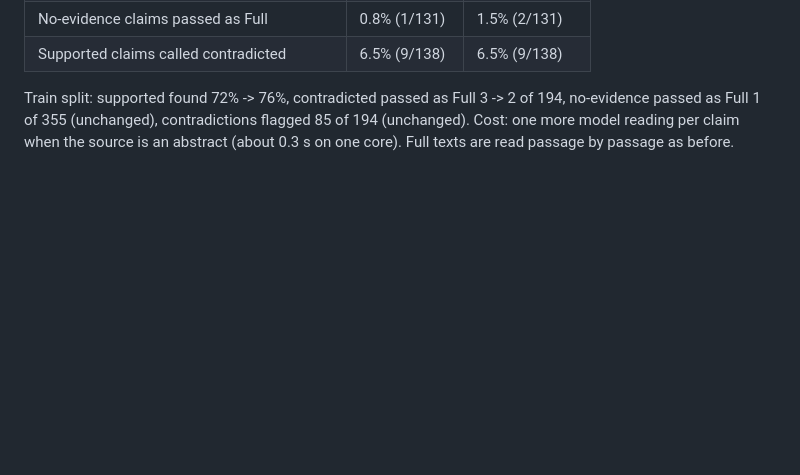
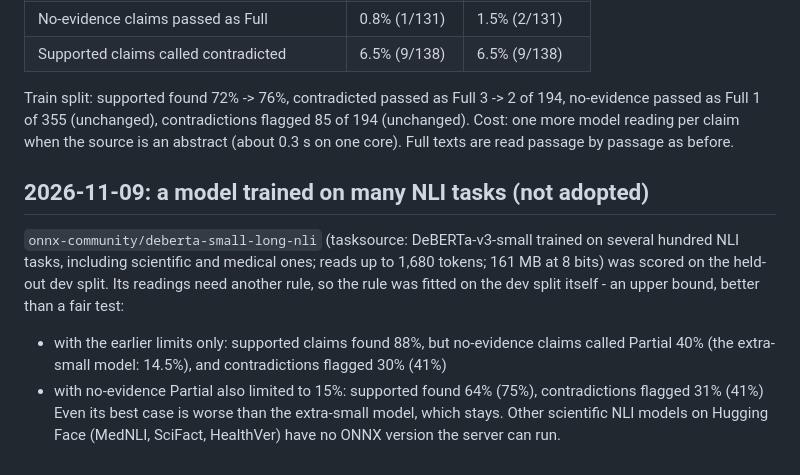
Before and after one commit to softsolspk1/verifyref, a Markdown page: docs/benchmark-claims.md, the part around the change. GitHub-like rendering; blank space fills up the shorter version.

Commit message:
Module 3B benchmark: a many-task NLI model (deberta-small-long-nli) tested and not adopted - worse than the current model even when tuned on the test claims
Co-Authored-By: Claude Opus 5.5 <noreply@anthropic.com>

```diff
--- a/docs/benchmark-claims.md
+++ b/docs/benchmark-claims.md
@@ -122,3 +122,14 @@ most 6.5%), then checked once on the held-out dev split through the live code (`
 Train split: supported found 72% -> 76%, contradicted passed as Full 3 -> 2 of 194, no-evidence passed as Full 1 of 355
 (unchanged), contradictions flagged 85 of 194 (unchanged). Cost: one more model reading per claim when the source is an
 abstract (about 0.3 s on one core). Full texts are read passage by passage as before.
+
+## 2026-11-09: a model trained on many NLI tasks (not adopted)
+
+`onnx-community/deberta-small-long-nli` (tasksource: DeBERTa-v3-small trained on several hundred NLI tasks, including
+scientific and medical ones; reads up to 1,680 tokens; 161 MB at 8 bits) was scored on the held-out dev split. Its
+readings need another rule, so the rule was fitted on the dev split itself - an upper bound, better than a fair test:
+- with the earlier limits only: supported claims found 88%, but no-evidence claims called Partial 40% (the extra-small
+  model: 14.5%), and contradictions flagged 30% (41%)
+- with no-evidence Partial also limited to 15%: supported found 64% (75%), contradictions flagged 31% (41%)
+Even its best case is worse than the extra-small model, which stays. Other scientific NLI models on Hugging Face
+(MedNLI, SciFact, HealthVer) have no ONNX version the server can run.
```
